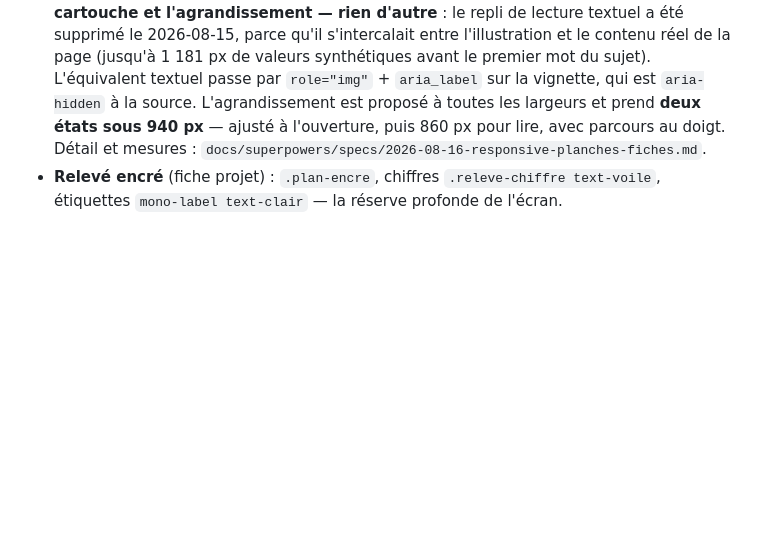
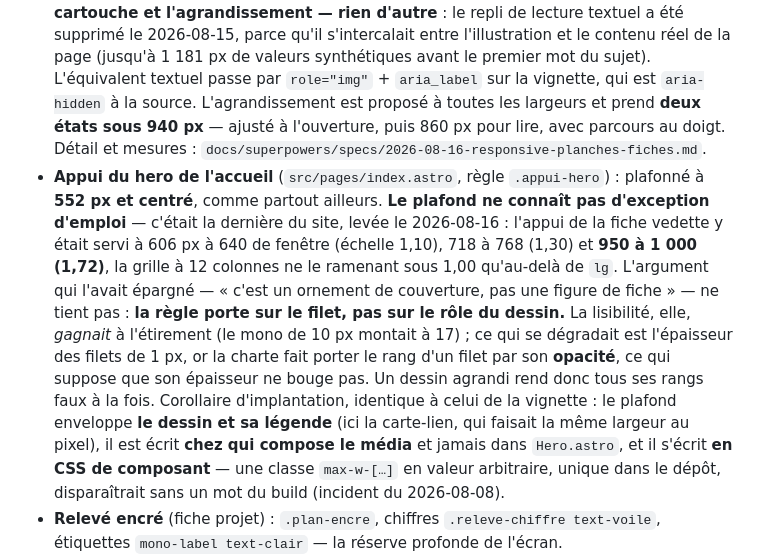
Before and after one commit to JeffCrn/ft2e-v3, a Markdown page: .claude/rules/tailwind-design-tokens.md, the part around the change. Drawn GitHub-style; blank space fills up the shorter version.

Commit message:
docs(design-system): inscrit le plafond de l'appui du hero dans la regle
Le plafond a sa taille de conception ne connait plus d'exception d'emploi.
La lecon vaut au-dela du cas : la regle porte sur le filet, pas sur le role
du dessin — un ornement de couverture agrandi rend tous ses rangs faux, la
charte faisant porter le rang d'un filet par son opacite et non par son
epaisseur. Ecrite ici et pas seulement dans le plan du chantier, qui
mourrait avec lui.

```diff
--- a/.claude/rules/tailwind-design-tokens.md
+++ b/.claude/rules/tailwind-design-tokens.md
@@ -168,6 +168,7 @@ L'ombre est toujours de l'encre translucide, **jamais du noir**. Aucun flou > 70
 - **Relevé clair** (composé en clair dans `src/pages/index.astro`, § 01 — le composant `ChiffresCles.astro` a été supprimé le 2026-08-15, il n'était plus importé nulle part) : colonnes séparées par filets 1 px `filet-2`, bord haut `filet-1` ; par colonne : commentaire (Archivo 400, 14 px, pivot — **le commentaire précède le chiffre**) → étiquette mono « — libellé » → chiffre `.releve-chiffre`. **Un seul chiffre en encre pleine par relevé** (celui que la page défend), les autres en `.releve-retrait` — **au pivot** (amendement A1), jamais en encre 13 % (1,27 sur papier).
 - **Vignette de carte** (`CarteProjet.astro`, toutes les grilles du site) : la vignette est **plafonnée à 300 px — son repère — et centrée**, avec du papier autour lorsque la carte est plus large. Le plafond vit dans le composant du dessin, **jamais dans la grille appelante** : le nombre de colonnes est un réglage de page, la taille de conception est une propriété du dessin, et tant que la première devait deviner la seconde chaque nouvelle grille rouvrait le défaut. Mesuré le 2026-08-15 avant correction, sur les quatre grilles : **1,70 à 560 px de fenêtre** (une colonne sous `sm`, carte de 511), 1,44 à 480, 1,14 à 390, 1,13 à 1,36 entre 768 et 900, et 1,22 au bas des fiches. Corollaire : **pas de `aspect-[3/2]` sur la boîte d'image** — la hauteur suit le dessin, qui porte lui-même le rapport ; l'imposer au support ajouterait du papier en haut et en bas dès que la carte dépasse 300 px.
 - **Planche de fiche** (`PlancheReference.astro`) : le dessin est **présent à toutes les largeurs** depuis le 2026-08-15 — il ne cède plus la place à sa lecture sous `lg`. Trois compositions distinctes, une par bande, **plafonnées à leur taille de conception et centrées**, jamais étirées : `planche.svg` (1200 × 800) au-dessus de **880 px**, `appui.svg` (552 × 368) de **480 à 879**, `vignette.svg` (300 × 200) en dessous de **480**. Les bornes viennent du **plancher de lisibilité du mono, 6,5 px** (mono minimal mesuré sur les 23 dossiers : 10 / 10 / 9 px), **pas de la grille Tailwind** — elles s'écrivent en `@media` dans le `<style>` du composant. **Aucune échelle au-dessus de 1,00** : la sur-échelle épaissit les filets de 1 px, c'est le défaut fondateur du dispositif. **La figure est le dessin, son cartouche et l'agrandissement — rien d'autre** : le repli de lecture textuel a été supprimé le 2026-08-15, parce qu'il s'intercalait entre l'illustration et le contenu réel de la page (jusqu'à 1 181 px de valeurs synthétiques avant le premier mot du sujet). L'équivalent textuel passe par `role="img"` + `aria_label` sur la vignette, qui est `aria-hidden` à la source. L'agrandissement est proposé à toutes les largeurs et prend **deux états sous 940 px** — ajusté à l'ouverture, puis 860 px pour lire, avec parcours au doigt. Détail et mesures : `docs/superpowers/specs/2026-08-16-responsive-planches-fiches.md`.
+- **Appui du hero de l'accueil** (`src/pages/index.astro`, règle `.appui-hero`) : plafonné à **552 px et centré**, comme partout ailleurs. **Le plafond ne connaît pas d'exception d'emploi** — c'était la dernière du site, levée le 2026-08-16 : l'appui de la fiche vedette y était servi à 606 px à 640 de fenêtre (échelle 1,10), 718 à 768 (1,30) et **950 à 1 000 (1,72)**, la grille à 12 colonnes ne le ramenant sous 1,00 qu'au-delà de `lg`. L'argument qui l'avait épargné — « c'est un ornement de couverture, pas une figure de fiche » — ne tient pas : **la règle porte sur le filet, pas sur le rôle du dessin.** La lisibilité, elle, *gagnait* à l'étirement (le mono de 10 px montait à 17) ; ce qui se dégradait est l'épaisseur des filets de 1 px, or la charte fait porter le rang d'un filet par son **opacité**, ce qui suppose que son épaisseur ne bouge pas. Un dessin agrandi rend donc tous ses rangs faux à la fois. Corollaire d'implantation, identique à celui de la vignette : le plafond enveloppe **le dessin et sa légende** (ici la carte-lien, qui faisait la même largeur au pixel), il est écrit **chez qui compose le média** et jamais dans `Hero.astro`, et il s'écrit **en CSS de composant** — une classe `max-w-[…]` en valeur arbitraire, unique dans le dépôt, disparaîtrait sans un mot du build (incident du 2026-08-08).
 - **Relevé encré** (fiche projet) : `.plan-encre`, chiffres `.releve-chiffre text-voile`, étiquettes `mono-label text-clair` — la réserve profonde de l'écran.
 - **Monogramme** (`Logo.astro`) : dessin inchangé (cadre ouvert + flux débordant) ; **hauteur minimale 28 px** à l'écran ; sous 180 px de place : `forme="cadre"`. Ne se déforme pas, ne reçoit ni ombre ni contour ; le débord ne se recadre jamais.
 - **Équerres** (`CoinsCuivre.astro`) : 4 équerres 1 px au voile, **18 px de côté**, en retrait de 5 px dans les angles du média. Repère de tirage, pas un encadrement — jamais de cadre autour d'une image.
```
